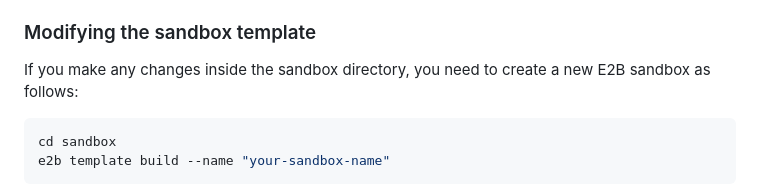
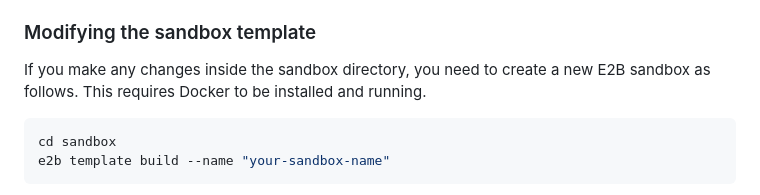
Before and after one commit to gitwitorg/react-eval, a Markdown page: README.md, the part around the change. Drawn GitHub-style.

````diff
--- a/README.md
+++ b/README.md
@@ -109,7 +109,7 @@ React Eval is configured to generate code with GitWit server by default. To modi
 
 ### Modifying the sandbox template
 
-If you make any changes inside the sandbox directory, you need to create a new E2B sandbox as follows:
+If you make any changes inside the sandbox directory, you need to create a new E2B sandbox as follows. This requires Docker to be installed and running.
 
 ```bash
 cd sandbox
````
